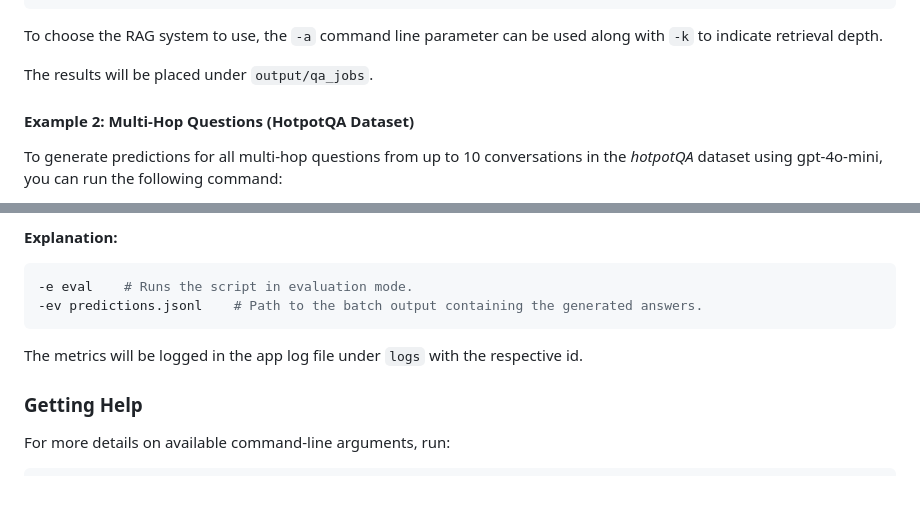
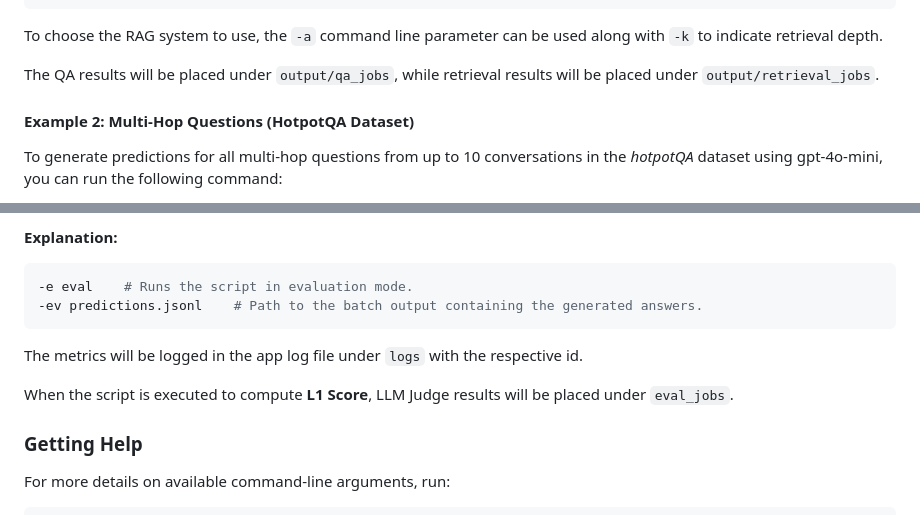
Before and after one commit to oyar99/RAG-Scaling-for-QA, a Markdown page: README.md, 2 parts joined by grey strips. Rendered like a GitHub page; blank space fills up the shorter version.

```diff
--- a/README.md
+++ b/README.md
@@ -130,7 +130,7 @@ python index.py -e predict -m gpt-4o-mini -c conv-26 -q 20 -ct 4 -d locomo -a bm
 
 To choose the RAG system to use, the `-a` command line parameter can be used along with `-k` to indicate retrieval depth.
 
-The results will be placed under `output/qa_jobs`.
+The QA results will be placed under `output/qa_jobs`, while retrieval results will be placed under `output/retrieval_jobs`.
 
 #### Example 2: Multi-Hop Questions (HotpotQA Dataset)
 
@@ -166,6 +166,8 @@ python index.py -e "eval" -ev "predictions.jsonl" -d hotpot
 
 The metrics will be logged in the app log file under `logs` with the respective id.
 
+When the script is executed to compute **L1 Score**, LLM Judge results will be placed under `eval_jobs`.
+
 ### Getting Help
 
 For more details on available command-line arguments, run:
```
